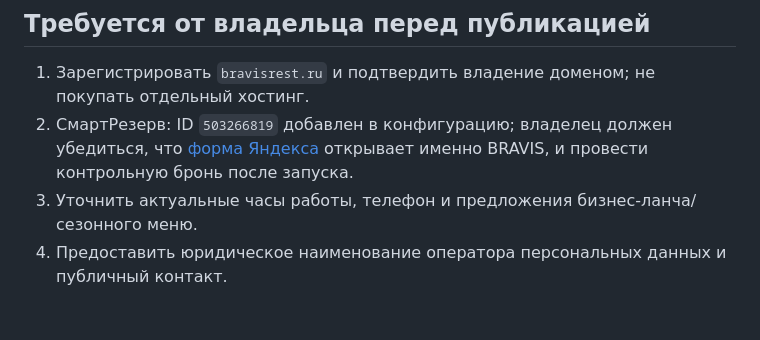
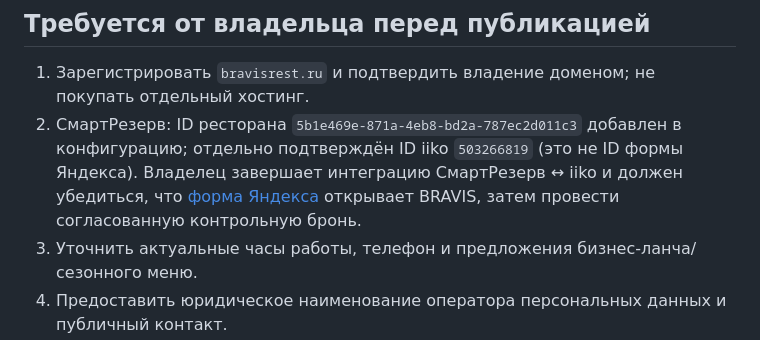
Before and after one commit to denisgromahnm-lang/bravis-site, a Markdown page: site/docs/LAUNCH.md, the part around the change. Rendered like a GitHub page; blank space fills up the shorter version.

Commit message:
Correct launch checklist: SmartReserve UUID, separate iiko ID and pending integration test

```diff
--- a/site/docs/LAUNCH.md
+++ b/site/docs/LAUNCH.md
@@ -26,7 +26,7 @@
 
 ## Требуется от владельца перед публикацией
 1. Зарегистрировать `bravisrest.ru` и подтвердить владение доменом; не покупать отдельный хостинг.
-2. СмартРезерв: ID `503266819` добавлен в конфигурацию; владелец должен убедиться, что [форма Яндекса](https://reservation.yandex.ru/partner-reserve/forms/503266819) открывает именно BRAVIS, и провести контрольную бронь после запуска.
+2. СмартРезерв: ID ресторана `5b1e469e-871a-4eb8-bd2a-787ec2d011c3` добавлен в конфигурацию; отдельно подтверждён ID iiko `503266819` (это не ID формы Яндекса). Владелец завершает интеграцию СмартРезерв ↔ iiko и должен убедиться, что [форма Яндекса](https://reservation.yandex.ru/partner-reserve/forms/5b1e469e-871a-4eb8-bd2a-787ec2d011c3) открывает BRAVIS, затем провести согласованную контрольную бронь.
 3. Уточнить актуальные часы работы, телефон и предложения бизнес-ланча/сезонного меню.
 4. Предоставить юридическое наименование оператора персональных данных и публичный контакт.
 5. Создать/назначить счётчики Яндекс Метрики и, при желании, GA4; предоставить только публичные ID.
```
